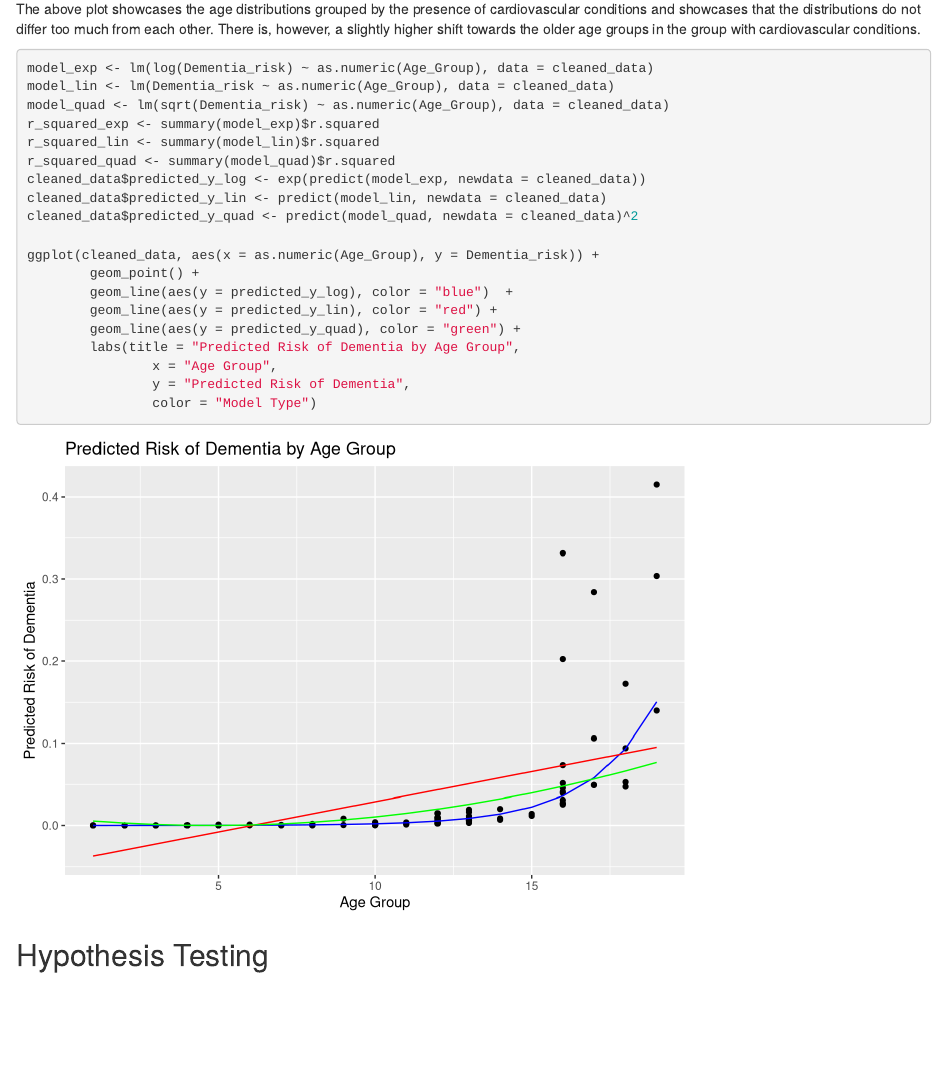
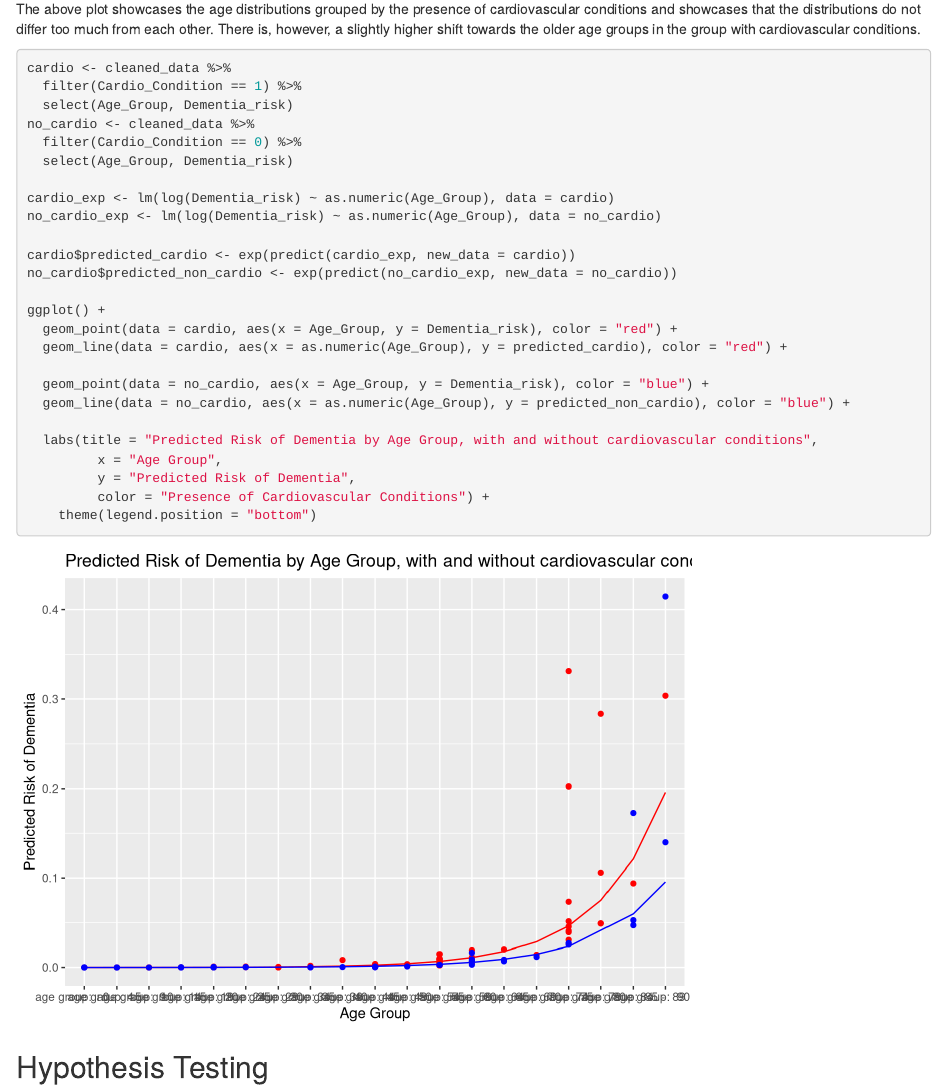
Before and after one commit to alex-jke/Patient-Risk-Profiles-Analysis, an R Markdown document (Analysis.Rmd): the page in a window 1100 px wide, from 8750 px down. Rendered offline with R 4.5, knitr and Pandoc, with nearby package versions; some code elsewhere in the file could not run offline.

Commit message:
regression

````diff
--- a/Analysis.Rmd
+++ b/Analysis.Rmd
@@ -242,25 +242,33 @@ that the distributions do not differ too much from each other. There is, however
 age groups in the group with cardiovascular conditions.
 
 ```{r}
-model_exp <- lm(log(Dementia_risk) ~ as.numeric(Age_Group), data = cleaned_data)
-model_lin <- lm(Dementia_risk ~ as.numeric(Age_Group), data = cleaned_data)
-model_quad <- lm(sqrt(Dementia_risk) ~ as.numeric(Age_Group), data = cleaned_data)
-r_squared_exp <- summary(model_exp)$r.squared
-r_squared_lin <- summary(model_lin)$r.squared
-r_squared_quad <- summary(model_quad)$r.squared
-cleaned_data$predicted_y_log <- exp(predict(model_exp, newdata = cleaned_data))
-cleaned_data$predicted_y_lin <- predict(model_lin, newdata = cleaned_data)
-cleaned_data$predicted_y_quad <- predict(model_quad, newdata = cleaned_data)^2
+cardio <- cleaned_data %>%
+  filter(Cardio_Condition == 1) %>%
+  select(Age_Group, Dementia_risk)
+no_cardio <- cleaned_data %>%
+  filter(Cardio_Condition == 0) %>%
+  select(Age_Group, Dementia_risk)
 
-ggplot(cleaned_data, aes(x = as.numeric(Age_Group), y = Dementia_risk)) +
-        geom_point() +
-        geom_line(aes(y = predicted_y_log), color = "blue")  +
-        geom_line(aes(y = predicted_y_lin), color = "red") +
-        geom_line(aes(y = predicted_y_quad), color = "green") +
-        labs(title = "Predicted Risk of Dementia by Age Group",
-                x = "Age Group",
-                y = "Predicted Risk of Dementia",
-                color = "Model Type")
+cardio_exp <- lm(log(Dementia_risk) ~ as.numeric(Age_Group), data = cardio)
+no_cardio_exp <- lm(log(Dementia_risk) ~ as.numeric(Age_Group), data = no_cardio)
+
+cardio$predicted_cardio <- exp(predict(cardio_exp, new_data = cardio))
+no_cardio$predicted_non_cardio <- exp(predict(no_cardio_exp, new_data = no_cardio))
+
+ggplot() +
+  geom_point(data = cardio, aes(x = Age_Group, y = Dementia_risk), color = "red") +
+  geom_line(data = cardio, aes(x = as.numeric(Age_Group), y = predicted_cardio), color = "red") +
+
+  geom_point(data = no_cardio, aes(x = Age_Group, y = Dementia_risk), color = "blue") +
+  geom_line(data = no_cardio, aes(x = as.numeric(Age_Group), y = predicted_non_cardio), color = "blue") +
+
+  labs(title = "Predicted Risk of Dementia by Age Group, with and without cardiovascular conditions",
+         x = "Age Group",
+         y = "Predicted Risk of Dementia",
+         color = "Presence of Cardiovascular Conditions") +
+    theme(legend.position = "bottom")
+```
+```{r}
 
 ```
 ## Hypothesis Testing
````
